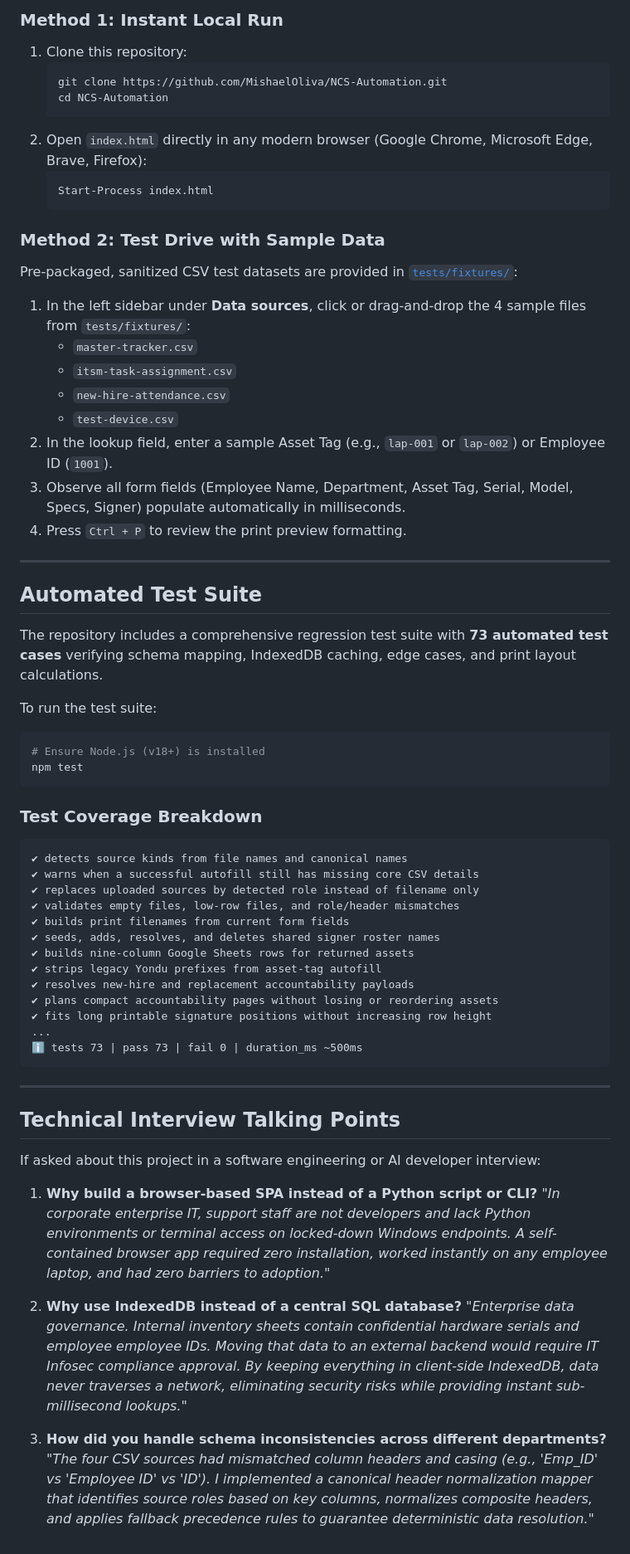
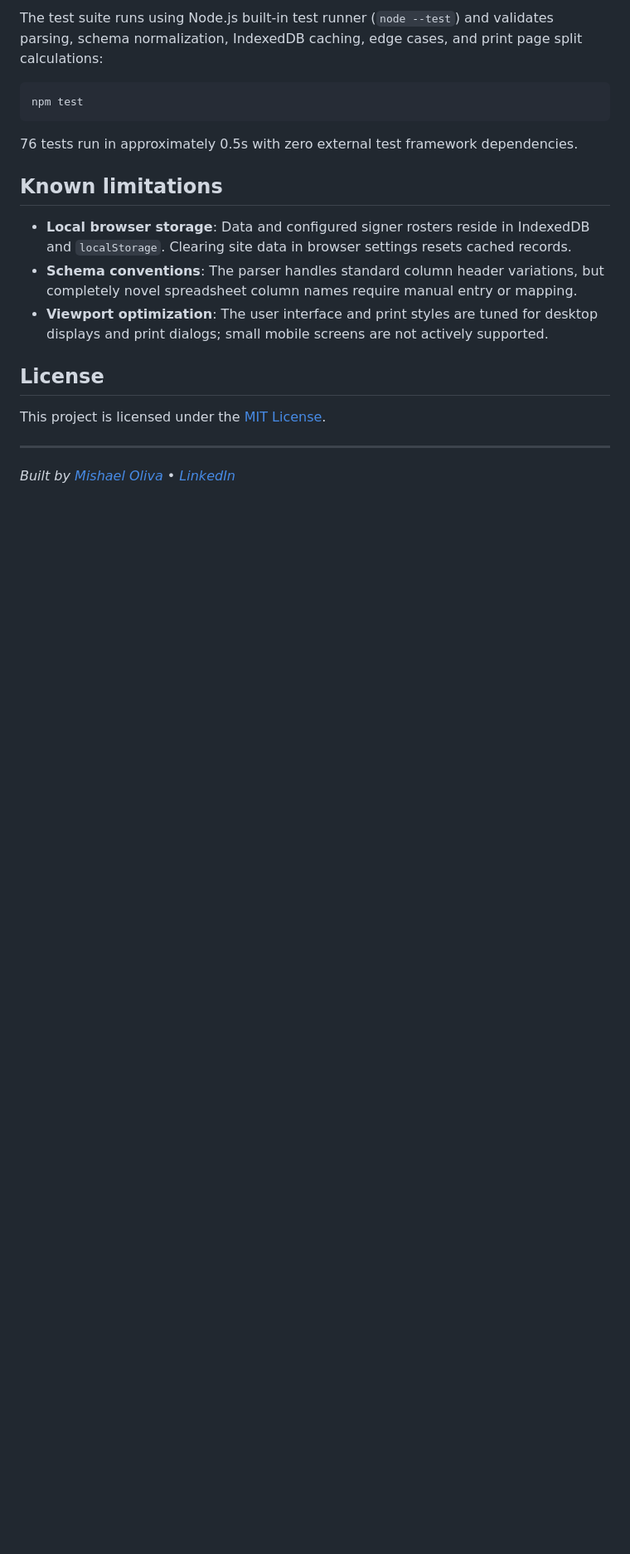
Before and after one commit to MishaelOliva/NCS-Automation, a Markdown page: README.md, the part around one of its changes. Shown at 83% size. GitHub-like rendering; blank space fills up the shorter version.

Commit message:
docs: rewrite readme to standard skeleton with real facts and architecture

````diff
--- a/README.md
+++ b/README.md
@@ -124,66 +87,21 @@ No build step, Node server, or database installation is required to use or inspe
 
-### Method 1: Instant Local Run
-1. Clone this repository:
-   ```bash
-   git clone https://github.com/MishaelOliva/NCS-Automation.git
-   cd NCS-Automation
-   ```
-2. Open `index.html` directly in any modern browser (Google Chrome, Microsoft Edge, Brave, Firefox):
-   ```powershell
-   Start-Process index.html
-   ```
+The test suite runs using Node.js built-in test runner (`node --test`) and validates parsing, schema normalization, IndexedDB caching, edge cases, and print page split calculations:
 
-### Method 2: Test Drive with Sample Data
-Pre-packaged, sanitized CSV test datasets are provided in [`tests/fixtures/`](tests/fixtures/):
-1. In the left sidebar under **Data sources**, click or drag-and-drop the 4 sample files from `tests/fixtures/`:
-   * `master-tracker.csv`
-   * `itsm-task-assignment.csv`
-   * `new-hire-attendance.csv`
-   * `test-device.csv`
-2. In the lookup field, enter a sample Asset Tag (e.g., `lap-001` or `lap-002`) or Employee ID (`1001`).
-3. Observe all form fields (Employee Name, Department, Asset Tag, Serial, Model, Specs, Signer) populate automatically in milliseconds.
-4. Press `Ctrl + P` to review the print preview formatting.
-
----
-
-## Automated Test Suite
-
-The repository includes a comprehensive regression test suite with **73 automated test cases** verifying schema mapping, IndexedDB caching, edge cases, and print layout calculations.
-
-To run the test suite:
 ```bash
-# Ensure Node.js (v18+) is installed
 npm test
 ```
 
-### Test Coverage Breakdown
-```text
-✔ detects source kinds from file names and canonical names
-✔ warns when a successful autofill still has missing core CSV details
-✔ replaces uploaded sources by detected role instead of filename only
-✔ validates empty files, low-row files, and role/header mismatches
-✔ builds print filenames from current form fields
-✔ seeds, adds, resolves, and deletes shared signer roster names
-✔ builds nine-column Google Sheets rows for returned assets
-✔ strips legacy Yondu prefixes from asset-tag autofill
-✔ resolves new-hire and replacement accountability payloads
-✔ plans compact accountability pages without losing or reordering assets
-✔ fits long printable signature positions without increasing row height
-...
-ℹ tests 73 | pass 73 | fail 0 | duration_ms ~500ms
-```
+76 tests run in approximately 0.5s with zero external test framework dependencies.
+
+## Known limitations
+
+- **Local browser storage**: Data and configured signer rosters reside in IndexedDB and `localStorage`. Clearing site data in browser settings resets cached records.
+- **Schema conventions**: The parser handles standard column header variations, but completely novel spreadsheet column names require manual entry or mapping.
+- **Viewport optimization**: The user interface and print styles are tuned for desktop displays and print dialogs; small mobile screens are not actively supported.
+
+## License
+
+This project is licensed under the [MIT License](LICENSE).
 
 ---
-
-## Technical Interview Talking Points
-
-If asked about this project in a software engineering or AI developer interview:
-
-1. **Why build a browser-based SPA instead of a Python script or CLI?**
-   *"In corporate enterprise IT, support staff are not developers and lack Python environments or terminal access on locked-down Windows endpoints. A self-contained browser app required zero installation, worked instantly on any employee laptop, and had zero barriers to adoption."*
-
-2. **Why use IndexedDB instead of a central SQL database?**
-   *"Enterprise data governance. Internal inventory sheets contain confidential hardware serials and employee employee IDs. Moving that data to an external backend would require IT Infosec compliance approval. By keeping everything in client-side IndexedDB, data never traverses a network, eliminating security risks while providing instant sub-millisecond lookups."*
-
-3. **How did you handle schema inconsistencies across different departments?**
-   *"The four CSV sources had mismatched column headers and casing (e.g., 'Emp_ID' vs 'Employee ID' vs 'ID'). I implemented a canonical header normalization mapper that identifies source roles based on key columns, normalizes composite headers, and applies fallback precedence rules to guarantee deterministic data resolution."*
+*Built by [Mishael Oliva](https://github.com/MishaelOliva) • [LinkedIn](https://linkedin.com/in/mishael-oliva)*
````
Also changed, not shown: other parts of README.md (+63 -100 lines).
